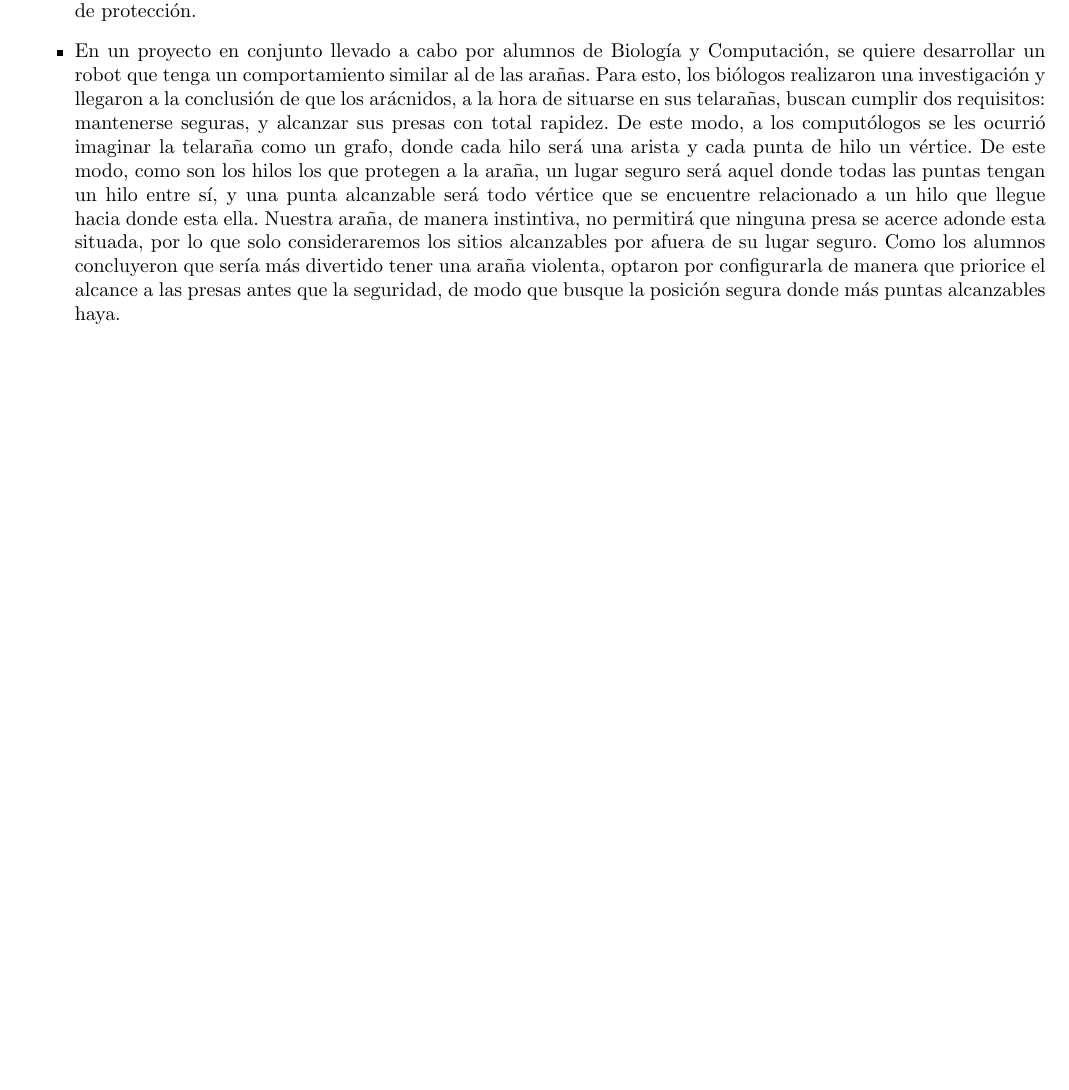
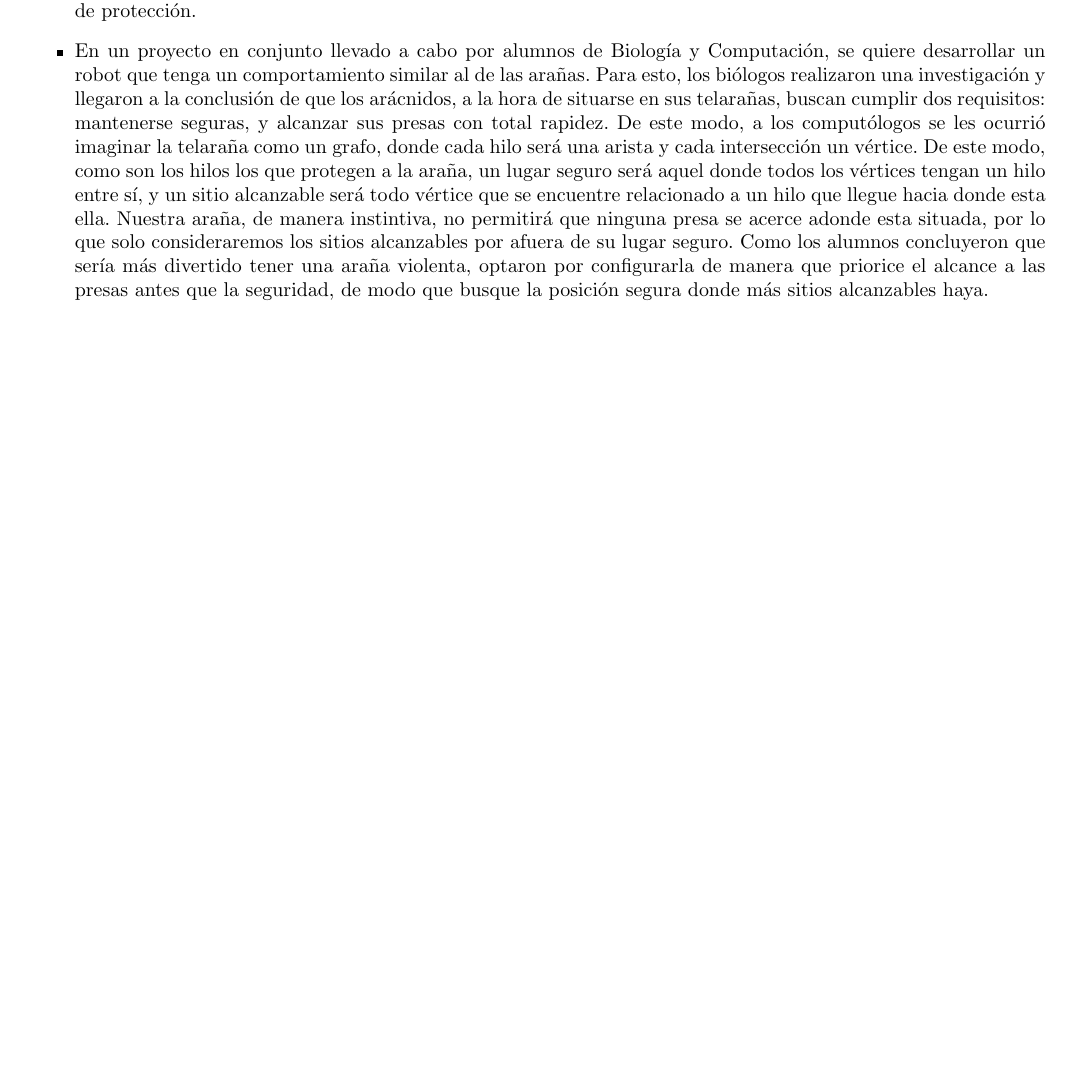
Before and after one commit to ZebaSz/algo3-tp3, a LaTeX document (informe/informe.tex, which reads informe/secciones/situacionReal.tex): part of page 3 of 21, cut so that both start at the same text, the shorter picture padded with empty space. Compiled offline with pdfLaTeX.

Commit message:
situacion real change

```diff
--- a/informe/secciones/situacionReal.tex
+++ b/informe/secciones/situacionReal.tex
@@ -7,7 +7,7 @@ Distintas situaciones problemáticas de la vida real podrían ser representadas
 
 \item MarencoGames desarrolla un juego online y quiere que haya la menor cantidad de gente haciendo trampa. En este juego los jugadores juegan a través de la red, pero no todos están comunicados entre sí. Los desarrolladores quieren hacer un sistema de protección de trampa, por lo que deciden convertir varios jugadores en moderadores, los cuales van a reportar cuales de los participantes a los que están conectados están haciendo trampa. Los moderadores tienen que estar todos conectados entre sí para reportarse las trampas, y lo que se desea es cubrir la mayor cantidad de jugadores posibles.  Cada jugador puede ser representado con un nodo, y la conexión entre dos jugadores a través de aristas. Con esta representación, tendríamos que una clique en el grafo podrá ser un conjunto de moderadores conectados entre sí, y la frontera será la cantidad de jugadores que abarca el sistema de protección.
 
-\item En un proyecto en conjunto llevado a cabo por alumnos de Biología y Computación, se quiere desarrollar un robot que tenga un comportamiento similar al de las arañas. Para esto, los biólogos realizaron una investigación y llegaron a la conclusión de que los arácnidos, a la hora de situarse en sus telarañas, buscan cumplir dos requisitos: mantenerse seguras, y alcanzar sus presas con total rapidez. De este modo, a los computólogos se les ocurrió imaginar la telaraña como un grafo, donde cada hilo será una arista y cada punta de hilo un vértice. De este modo, como son los hilos los que protegen a la araña, un lugar seguro será aquel donde todas las puntas tengan un hilo entre sí, y una punta alcanzable será todo vértice que se encuentre relacionado a un hilo que llegue hacia donde esta ella. Nuestra araña, de manera instintiva, no permitirá que ninguna presa se acerce adonde esta situada, por lo que solo consideraremos los sitios alcanzables por afuera de su lugar seguro. Como los alumnos concluyeron que sería más divertido tener una araña violenta, optaron por configurarla de manera que priorice el alcance a las presas antes que la seguridad, de modo que busque la posición segura donde más puntas alcanzables haya.
+\item En un proyecto en conjunto llevado a cabo por alumnos de Biología y Computación, se quiere desarrollar un robot que tenga un comportamiento similar al de las arañas. Para esto, los biólogos realizaron una investigación y llegaron a la conclusión de que los arácnidos, a la hora de situarse en sus telarañas, buscan cumplir dos requisitos: mantenerse seguras, y alcanzar sus presas con total rapidez. De este modo, a los computólogos se les ocurrió imaginar la telaraña como un grafo, donde cada hilo será una arista y cada intersección un vértice. De este modo, como son los hilos los que protegen a la araña, un lugar seguro será aquel donde todos los vértices tengan un hilo entre sí, y un sitio alcanzable será todo vértice que se encuentre relacionado a un hilo que llegue hacia donde esta ella. Nuestra araña, de manera instintiva, no permitirá que ninguna presa se acerce adonde esta situada, por lo que solo consideraremos los sitios alcanzables por afuera de su lugar seguro. Como los alumnos concluyeron que sería más divertido tener una araña violenta, optaron por configurarla de manera que priorice el alcance a las presas antes que la seguridad, de modo que busque la posición segura donde más sitios alcanzables haya.
 
 %TODO poner varios problemas mas
 
```
